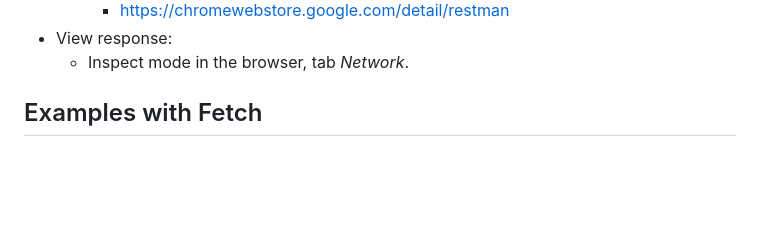
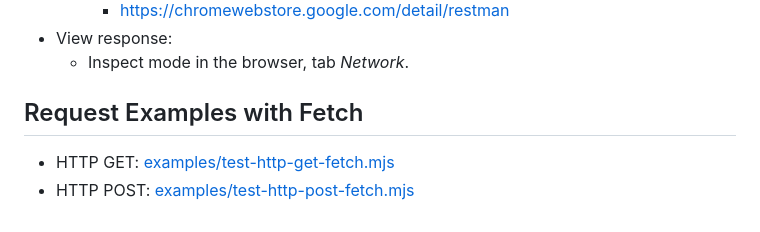
Before and after one commit to isel-leic-ipw/2425i-IPW-LEIC32D, a Markdown page: Lesson05/part10_en.md, the part around the change. Rendered like a GitHub page; blank space fills up the shorter version.

Commit message:
Introduction to the Web

```diff
--- a/Lesson05/part10_en.md
+++ b/Lesson05/part10_en.md
@@ -309,4 +309,7 @@
 - View response:
     - Inspect mode in the browser, tab *Network*.
 
-## Examples with Fetch
+## Request Examples with Fetch
+
+- HTTP GET: [examples/test-http-get-fetch.mjs](examples/test-http-get-fetch.mjs)
+- HTTP POST: [examples/test-http-post-fetch.mjs](examples/test-http-post-fetch.mjs)
```
